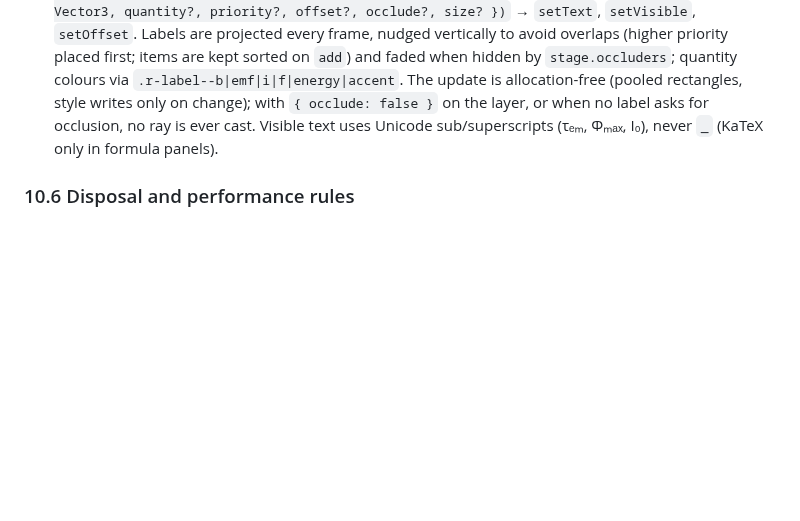
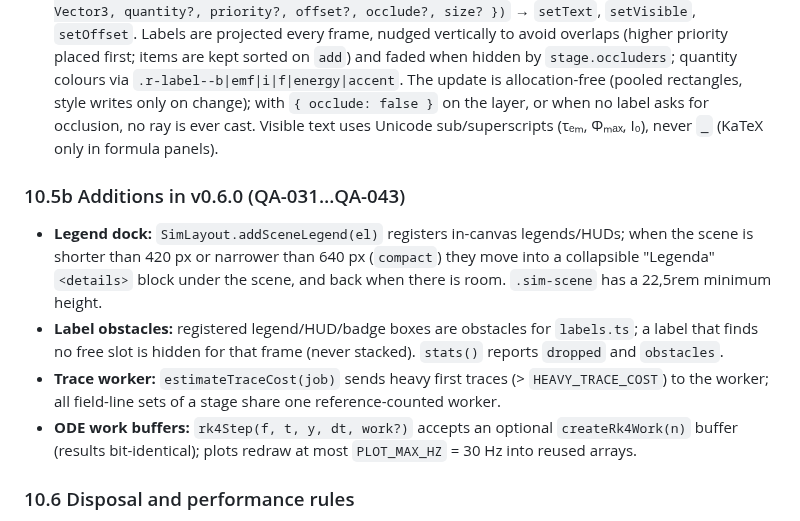
Before and after one commit to Chip-jpg/MGUK-KERS-Simulator, a Markdown page: docs/ARCHITECTURE.md, the part around the change. Drawn GitHub-style; blank space fills up the shorter version.

```diff
--- a/docs/ARCHITECTURE.md
+++ b/docs/ARCHITECTURE.md
@@ -565,6 +565,20 @@ geometry change, never per frame; if only the field magnitude changes keep the l
   the layer, or when no label asks for occlusion, no ray is ever cast. Visible text uses Unicode
   sub/superscripts (τₑₘ, Φₘₐₓ, I₀), never `_` (KaTeX only in formula panels).
 
+### 10.5b Additions in v0.6.0 (QA-031…QA-043)
+
+- **Legend dock:** `SimLayout.addSceneLegend(el)` registers in-canvas legends/HUDs; when the
+  scene is shorter than 420 px or narrower than 640 px (`compact`) they move into a collapsible
+  "Legenda" `<details>` block under the scene, and back when there is room. `.sim-scene` has a
+  22,5rem minimum height.
+- **Label obstacles:** registered legend/HUD/badge boxes are obstacles for `labels.ts`; a
+  label that finds no free slot is hidden for that frame (never stacked). `stats()` reports
+  `dropped` and `obstacles`.
+- **Trace worker:** `estimateTraceCost(job)` sends heavy first traces (> `HEAVY_TRACE_COST`)
+  to the worker; all field-line sets of a stage share one reference-counted worker.
+- **ODE work buffers:** `rk4Step(f, t, y, dt, work?)` accepts an optional `createRk4Work(n)`
+  buffer (results bit-identical); plots redraw at most `PLOT_MAX_HZ` = 30 Hz into reused arrays.
+
 ### 10.6 Disposal and performance rules
 
 - Create resources through the stage, the kit and the helpers; call each helper's `dispose()`
```
Also changed, not shown: CHANGELOG.md (+45 -1 lines), README.md (+22 -6 lines), docs/media/car-dynamics-dark-1280x720.png, docs/media/faraday-dark-1280x720.png (added), docs/media/kers-braking-dark-1280x720.png, docs/media/lenz-dark-1280x720.png (added), 4 other files.
